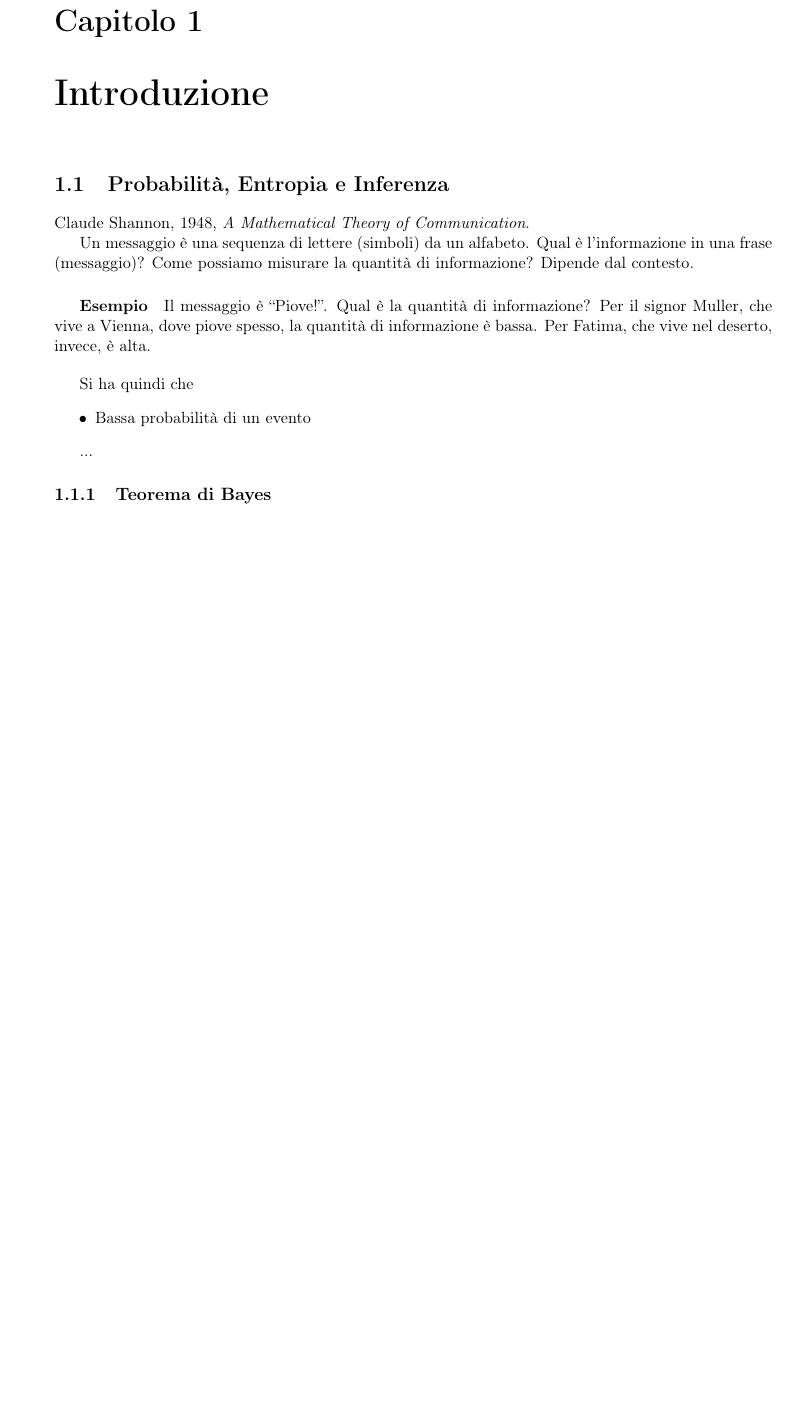
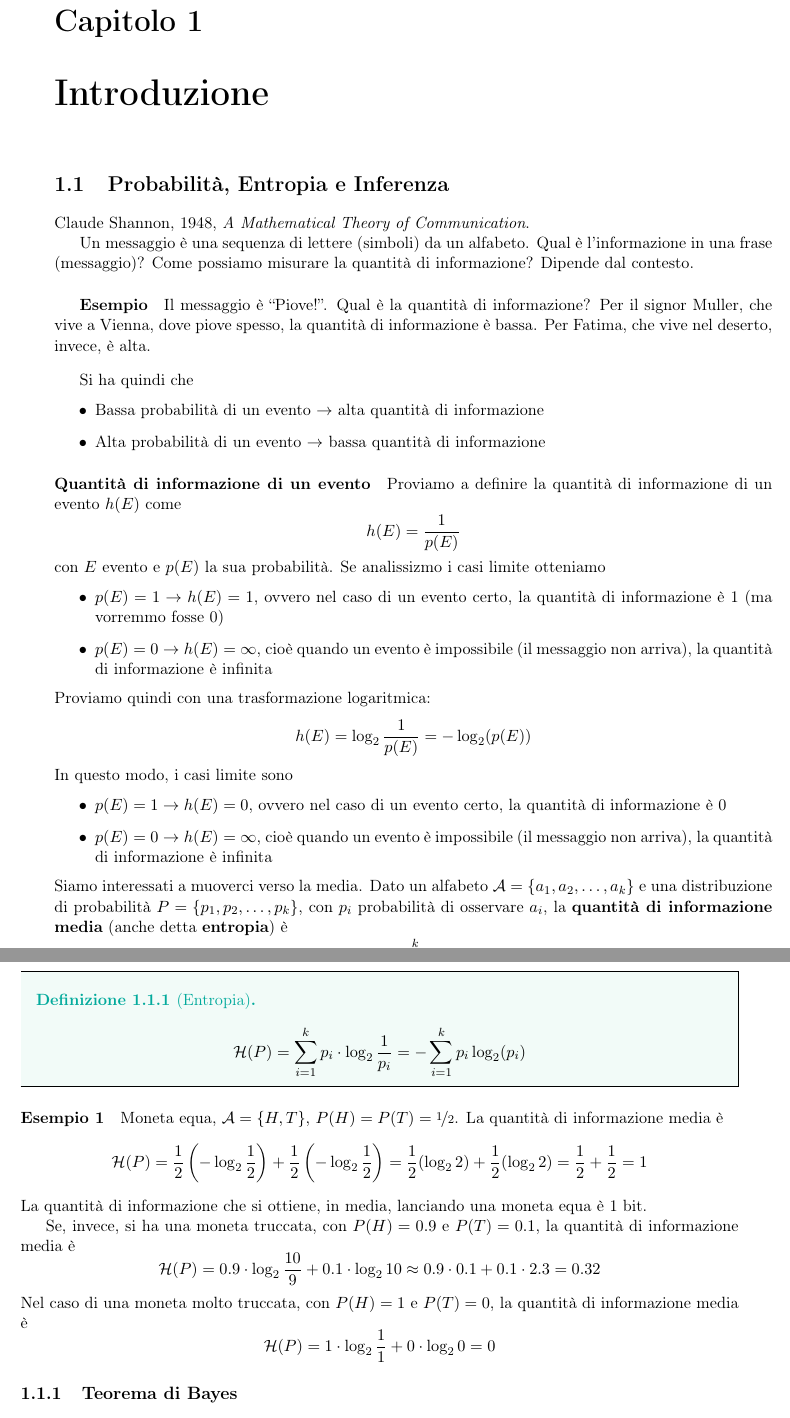
Before and after one commit to laravignotto/uni-complexity-and-information-theory, a LaTeX book (appunti-complessita.tex, which reads part1.tex): part of page 9 of 90 before the commit and two parts of pages 9 and 10 of 90 after it, the two joined at a grey line, cut so that both start at the same text, the shorter picture padded with empty space. Compiled offline with pdfLaTeX.

Commit message:
Fixed errors and added lesson 1

```diff
--- a/appunti-complessita.tex
+++ b/appunti-complessita.tex
@@ -115,7 +115,7 @@
 %%%%%%%%%%
 \title{\fontfamily{cmss}\fontsize{50}{60}\selectfont \textbf{Complessità e Teoria dell'Informazione}}
 \author{\Large \fontfamily{cmss}\selectfont Prof.ssa~Carla Piazza}
-\date{\fontfamily{cmss}\selectfont Appunti di Claudio Desideri e Lara Vignotto -- a.a. 2023/2024}
+\date{\fontfamily{cmss}\selectfont a.a.~2023/2024}
 
 
 %%%%%%%%%%
--- a/part1.tex
+++ b/part1.tex
@@ -26,10 +26,55 @@ Un messaggio è una sequenza di lettere (simboli) da un alfabeto. Qual è l'info
 
 Si ha quindi che
 \begin{itemize}
-    \item Bassa probabilità di un evento
+    \item Bassa probabilità di un evento $\to$ alta quantità di informazione
+    \item Alta probabilità di un evento $\to$ bassa quantità di informazione
 \end{itemize}
 
-...
+\paragraph{Quantità di informazione di un evento} Proviamo a definire la quantità di informazione di un evento $h(E)$ come
+$$
+    h(E) = \frac{1}{p(E)}
+$$
+con $E$ evento e $p(E)$ la sua probabilità. Se analissizmo i casi limite otteniamo
+\begin{itemize}
+    \item $p(E)=1 \to h(E)=1$, ovvero nel caso di un evento certo, la quantità di informazione è 1 (ma vorremmo fosse 0)
+    \item $p(E)= 0 \to h(E)=\infty$, cioè quando un evento è impossibile (il messaggio non arriva), la quantità di informazione è infinita
+\end{itemize}
+Proviamo quindi con una trasformazione logaritmica:
+$$
+    h(E) = \log_2\frac{1}{p(E)} = -\log_2(p(E))
+$$
+In questo modo, i casi limite sono
+\begin{itemize}
+    \item $p(E)=1 \to h(E)=0$, ovvero nel caso di un evento certo, la quantità di informazione è 0
+    \item $p(E)= 0 \to h(E)=\infty$, cioè quando un evento è impossibile (il messaggio non arriva), la quantità di informazione è infinita
+\end{itemize}
+Siamo interessati a muoverci verso la media. Dato un alfabeto $\mathcal{A}=\{a_1,a_2,\dots,a_k\}$ e una distribuzione di probabilità $P=\{p_1,p_2,\dots,p_k\}$, con $p_i$ probabilità di osservare $a_i$, la \textbf{quantità di informazione media} (anche detta \textbf{entropia}) è
+$$
+    \mathcal{H}(P) = -\sum_{i=1}^k p_i\log_2(p_i)
+$$
+\begin{definition}[Entropia]
+    $$
+    \mathcal{H}(P) = \sum_{i=1}^k p_i\cdot\log_2\frac{1}{p_i} = -\sum_{i=1}^k p_i\log_2(p_i)
+    $$
+\end{definition}
+
+\paragraph{Esempio 1} Moneta equa, $\mathcal{A}=\{H,T\}$, $P(H)=P(T)=\nicefrac{1}{2}$. La quantità di informazione media è
+$$
+    \mathcal{H}(P) = \frac{1}{2}\left(-\log_2\frac{1}{2}\right) + \frac{1}{2}\left(-\log_2\frac{1}{2}\right) =
+    \frac{1}{2}(\log_22) + \frac{1}{2}(\log_22)=
+    \frac{1}{2}+\frac{1}{2} = 1
+$$
+La quantità di informazione che si ottiene, in media, lanciando una moneta equa è 1 bit.
+
+Se, invece, si ha una moneta truccata, con $P(H)=0.9$ e $P(T)=0.1$, la quantità di informazione media è
+$$
+    \mathcal{H}(P) = 0.9\cdot\log_2\frac{10}{9} + 0.1\cdot\log_2 10 \approx 0.9\cdot 0.1 + 0.1\cdot 2.3 = 0.32
+$$
+Nel caso di una moneta molto truccata, con $P(H)=1$ e $P(T)=0$, la quantità di informazione media è
+$$
+    \mathcal{H}(P) = 1\cdot\log_2\frac{1}{1} + 0\cdot\log_2 0 = 0
+$$
+
 
 % LEZIONE 2
 \subsection{Teorema di Bayes}
```
Also changed, not shown: part2.tex (+7 -7 lines), part3.tex (+2 -2 lines), appunti-complessita.pdf, appunti-complessita.tex (6 more changed lines), part1.tex (23 more changed lines).
